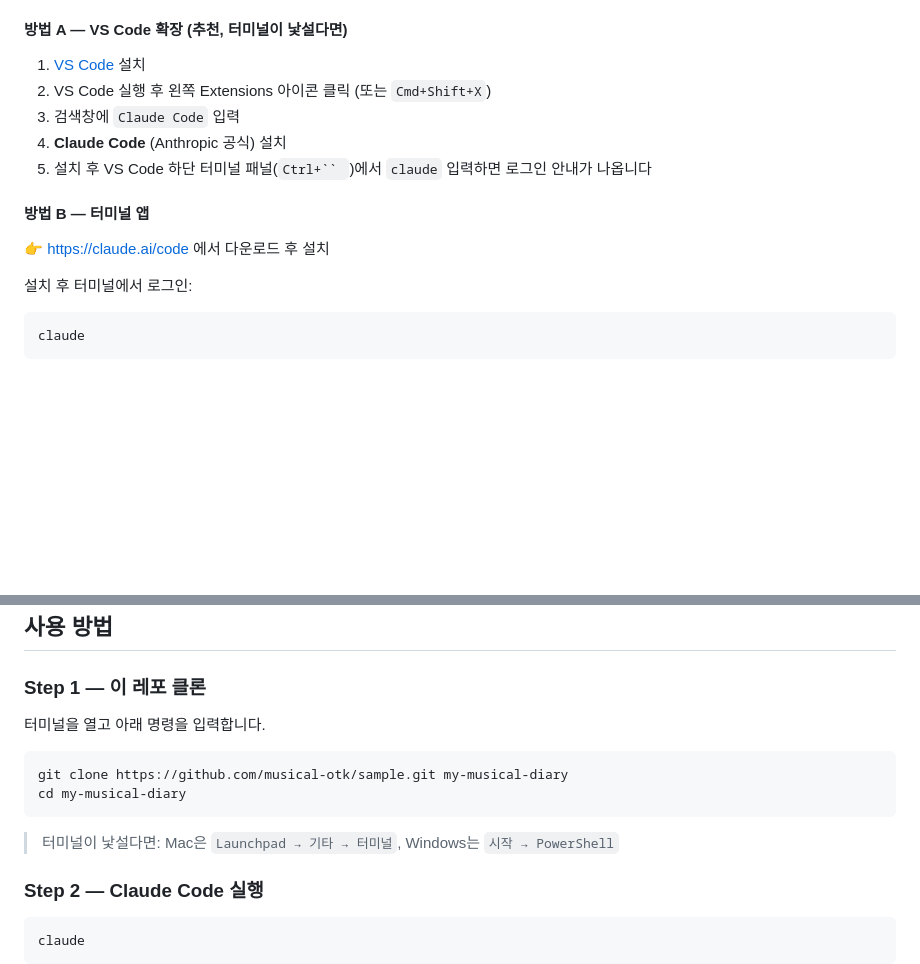
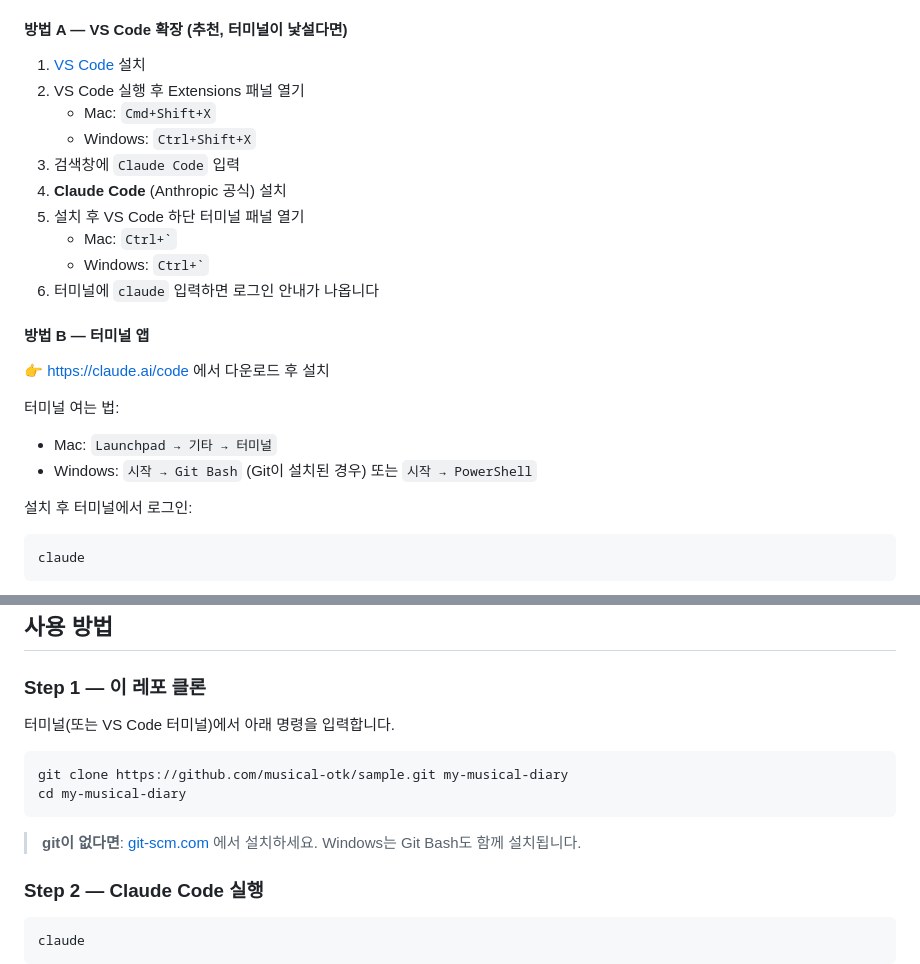
Before and after one commit to musical-otk/sample, a Markdown page: README.md, 2 parts joined by grey strips. Rendered like a GitHub page; blank space fills up the shorter version.

Commit message:
Add Mac/Windows specific instructions

````diff
--- a/README.md
+++ b/README.md
@@ -20,14 +20,23 @@ Claude Code는 Claude AI와 대화하며 코드를 만드는 도구입니다. **
 #### 방법 A — VS Code 확장 (추천, 터미널이 낯설다면)
 
 1. [VS Code](https://code.visualstudio.com) 설치
-2. VS Code 실행 후 왼쪽 Extensions 아이콘 클릭 (또는 `Cmd+Shift+X`)
+2. VS Code 실행 후 Extensions 패널 열기
+   - Mac: `Cmd+Shift+X`
+   - Windows: `Ctrl+Shift+X`
 3. 검색창에 `Claude Code` 입력
 4. **Claude Code** (Anthropic 공식) 설치
-5. 설치 후 VS Code 하단 터미널 패널(`Ctrl+`` `)에서 `claude` 입력하면 로그인 안내가 나옵니다
+5. 설치 후 VS Code 하단 터미널 패널 열기
+   - Mac: `` Ctrl+` ``
+   - Windows: `` Ctrl+` ``
+6. 터미널에 `claude` 입력하면 로그인 안내가 나옵니다
 
 #### 방법 B — 터미널 앱
 
 👉 https://claude.ai/code 에서 다운로드 후 설치
+
+터미널 여는 법:
+- Mac: `Launchpad → 기타 → 터미널`
+- Windows: `시작 → Git Bash` (Git이 설치된 경우) 또는 `시작 → PowerShell`
 
 설치 후 터미널에서 로그인:
 ```
@@ -58,14 +67,14 @@ gh auth login
 
 ### Step 1 — 이 레포 클론
 
-터미널을 열고 아래 명령을 입력합니다.
+터미널(또는 VS Code 터미널)에서 아래 명령을 입력합니다.
 
 ```bash
 git clone https://github.com/musical-otk/sample.git my-musical-diary
 cd my-musical-diary
 ```
 
-> 터미널이 낯설다면: Mac은 `Launchpad → 기타 → 터미널`, Windows는 `시작 → PowerShell`
+> **git이 없다면**: [git-scm.com](https://git-scm.com) 에서 설치하세요. Windows는 Git Bash도 함께 설치됩니다.
 
 ### Step 2 — Claude Code 실행
 
````
